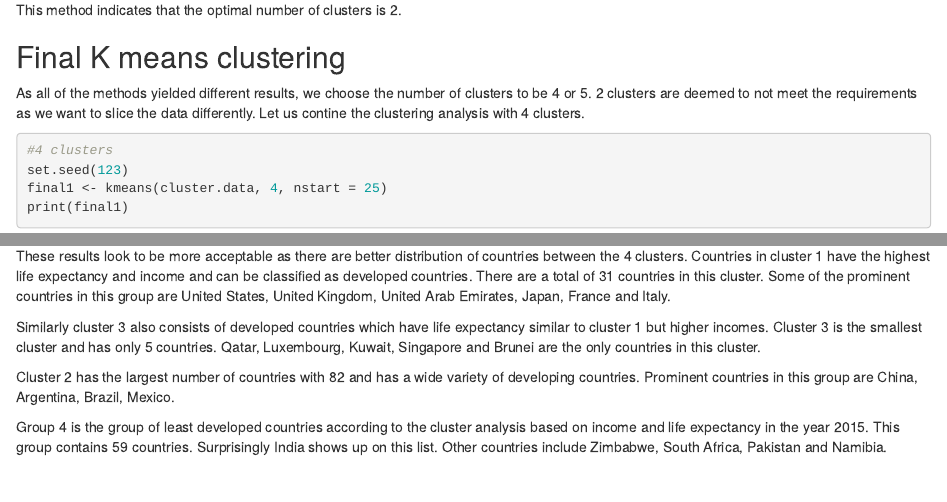
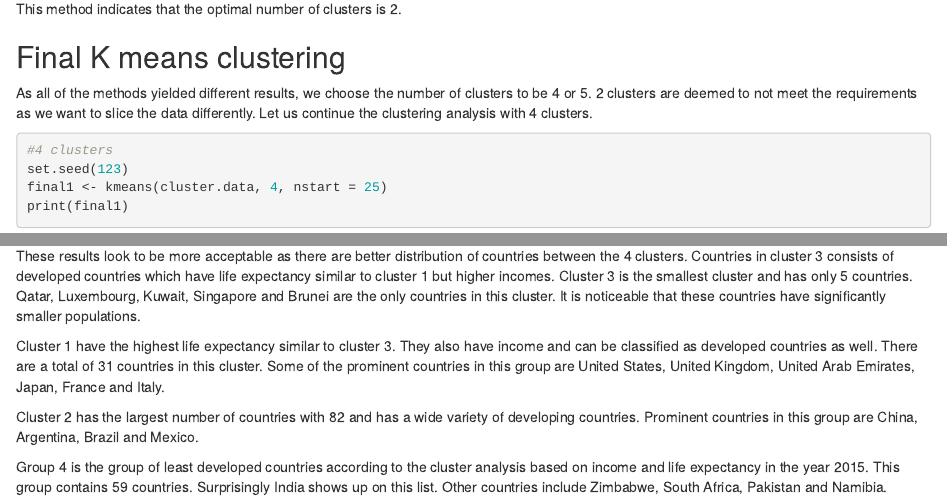
Before and after one commit to surajr92/ANLY-506-assignment, an R Markdown document (Code/project.Rmd): the page in a window 1100 px wide, from 7040 px down before the commit and from 7580 px down after it, so that both start at the same text, and a second part further down, joined at a grey line. The pictures show the output file Code/project.html that the author committed with the source, opened offline.

Commit message:
final changes

````diff
--- a/Code/project.Rmd
+++ b/Code/project.Rmd
@@ -456,7 +459,7 @@ fviz_gap_stat(gap_stat)
 This method indicates that the optimal number of clusters is 2.
 
 ##Final K means clustering
-As all of the methods yielded different results, we choose the number of clusters to be 4 or 5. 2 clusters are deemed to not meet the requirements as we want to slice the data differently. Let us contine the clustering analysis with 4 clusters.
+As all of the methods yielded different results, we choose the number of clusters to be 4 or 5. 2 clusters are deemed to not meet the requirements as we want to slice the data differently. Let us continue the clustering analysis with 4 clusters.
 
 
 ```{r}
@@ -492,11 +495,11 @@ final2$size
 fviz_cluster(final2, data = cluster.data)
 ```
 
-These results look to be more acceptable as there are better distribution of countries between the 4 clusters. Countries in cluster 1 have the highest life expectancy and income and can be classified as developed countries. There are a total of 31 countries in this cluster. Some of the prominent countries in this group are United States, United Kingdom, United Arab Emirates, Japan, France and Italy.
+These results look to be more acceptable as there are better distribution of countries between the 4 clusters. Countries in cluster 3 consists of developed countries which have life expectancy similar to cluster 1 but higher incomes. Cluster 3 is the smallest cluster and has only 5 countries. Qatar, Luxembourg, Kuwait, Singapore and Brunei are the only countries in this cluster. It is noticeable that these countries have significantly smaller populations.
 
-Similarly cluster 3 also consists of developed countries which have life expectancy similar to cluster 1 but higher incomes. Cluster 3 is the smallest cluster and has only 5 countries. Qatar, Luxembourg, Kuwait, Singapore and Brunei are the only countries in this cluster.
+Cluster 1 have the highest life expectancy similar to cluster 3. They also have income and can be classified as developed countries as well. There are a total of 31 countries in this cluster. Some of the prominent countries in this group are United States, United Kingdom, United Arab Emirates, Japan, France and Italy.
 
-Cluster 2 has the largest number of countries with 82 and has a wide variety of developing countries. Prominent countries in this group are China, Argentina, Brazil, Mexico.
+Cluster 2 has the largest number of countries with 82 and has a wide variety of developing countries. Prominent countries in this group are China, Argentina, Brazil and Mexico.
 
 Group 4 is the group of least developed countries according to the cluster analysis based on income and life expectancy in the year 2015. This group contains 59 countries. Surprisingly India shows up on this list. Other countries include Zimbabwe, South Africa, Pakistan and Namibia.
 
````
Also changed, not shown: Code/project.html, Code/project.Rmd (3 more changed lines).
